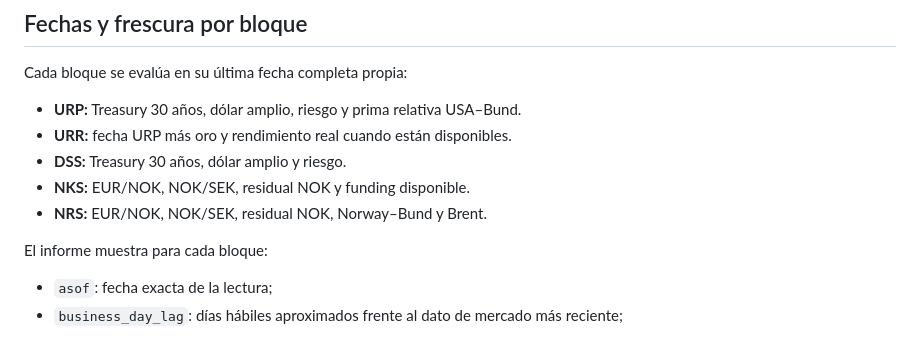
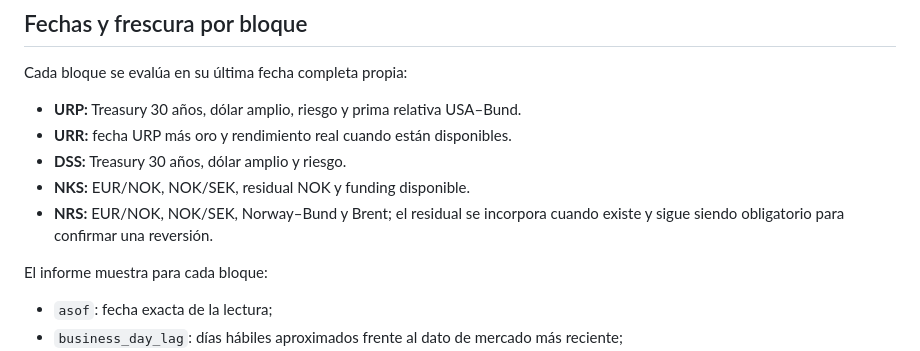
Before and after one commit to Alonides/observatorio-macro, a Markdown page: docs/DEBT_NOK_V1_OPERATIONS.md, the part around the change. GitHub-like rendering.

Commit message:
docs: clarify residual role in NRS dating

```diff
--- a/docs/DEBT_NOK_V1_OPERATIONS.md
+++ b/docs/DEBT_NOK_V1_OPERATIONS.md
@@ -23,7 +23,7 @@ Cada bloque se evalúa en su última fecha completa propia:
 - **URR:** fecha URP más oro y rendimiento real cuando están disponibles.
 - **DSS:** Treasury 30 años, dólar amplio y riesgo.
 - **NKS:** EUR/NOK, NOK/SEK, residual NOK y funding disponible.
-- **NRS:** EUR/NOK, NOK/SEK, residual NOK, Norway–Bund y Brent.
+- **NRS:** EUR/NOK, NOK/SEK, Norway–Bund y Brent; el residual se incorpora cuando existe y sigue siendo obligatorio para confirmar una reversión.
 
 El informe muestra para cada bloque:
 
```
